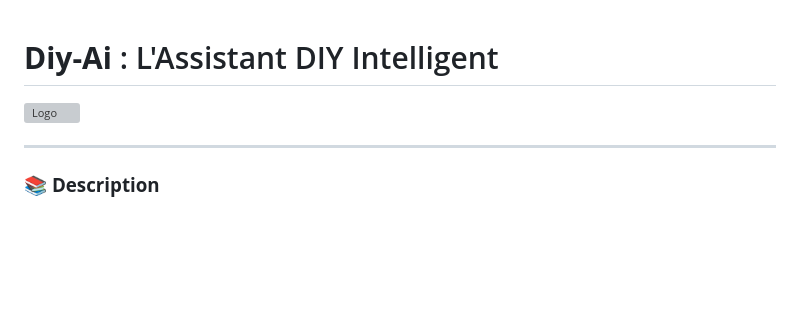
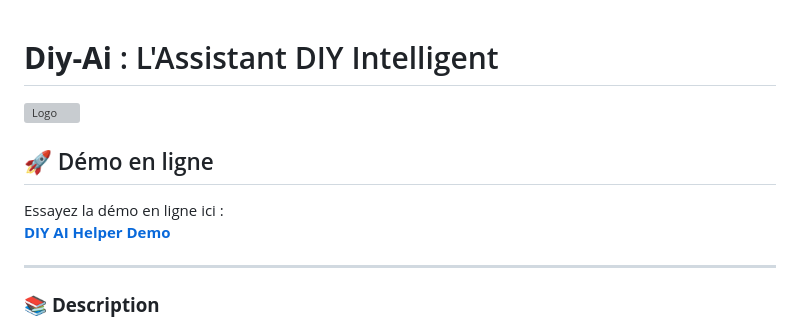
Before and after one commit to tucommenceapousser/Diy-Ai, a Markdown page: README.md, the part around the change. Rendered like a GitHub page; blank space fills up the shorter version; grey boxes are pictures that could not be loaded.

```diff
--- a/README.md
+++ b/README.md
@@ -1,6 +1,12 @@
 # **Diy-Ai** : L'Assistant DIY Intelligent
 
+
 ![Logo](https://f.top4top.io/p_32777joty0.jpg)  <!-- Remplacez par votre logo -->
+
+## 🚀 Démo en ligne
+
+Essayez la démo en ligne ici :
+[**DIY AI Helper Demo**](https://trkn-diy-ai.onrender.com/)
 
 ---
 
```
